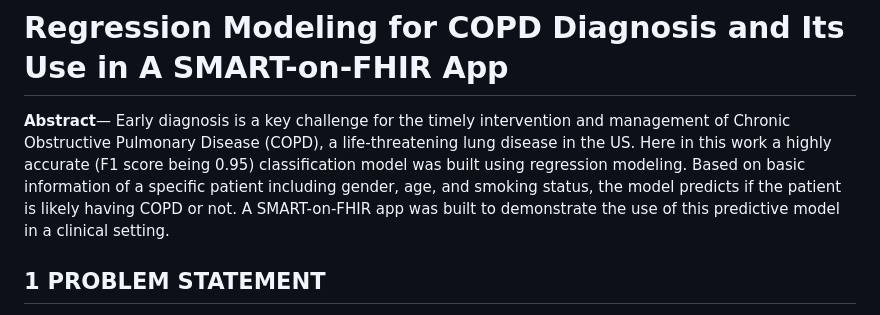
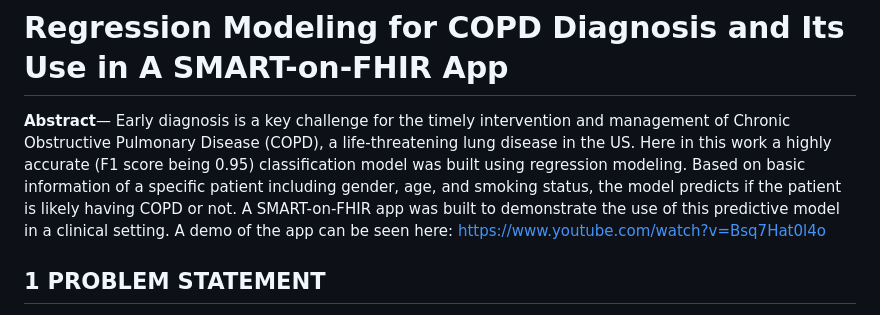
Before and after one commit to cfyue33/EMR-COPD-prediction, a Markdown page: README.md, the part around the change. GitHub-like rendering.

Commit message:
Update README.md
adding demo video link

```diff
--- a/README.md
+++ b/README.md
@@ -3,7 +3,7 @@
 
 **Abstract**— Early diagnosis is a key challenge for the timely intervention and management of Chronic Obstructive Pulmonary Disease (COPD), a life-threatening lung disease in the US. Here in this work a highly accurate (F1 score being 0.95) classification model
 was built using regression modeling. Based on basic information of a specific patient including gender, age, and smoking status,
-the model predicts if the patient is likely having COPD or not. A SMART-on-FHIR app was built to demonstrate the use of this predictive model in a clinical setting.
+the model predicts if the patient is likely having COPD or not. A SMART-on-FHIR app was built to demonstrate the use of this predictive model in a clinical setting. A demo of the app can be seen here: https://www.youtube.com/watch?v=Bsq7Hat0l4o
 
 ## 1 PROBLEM STATEMENT
 
```
